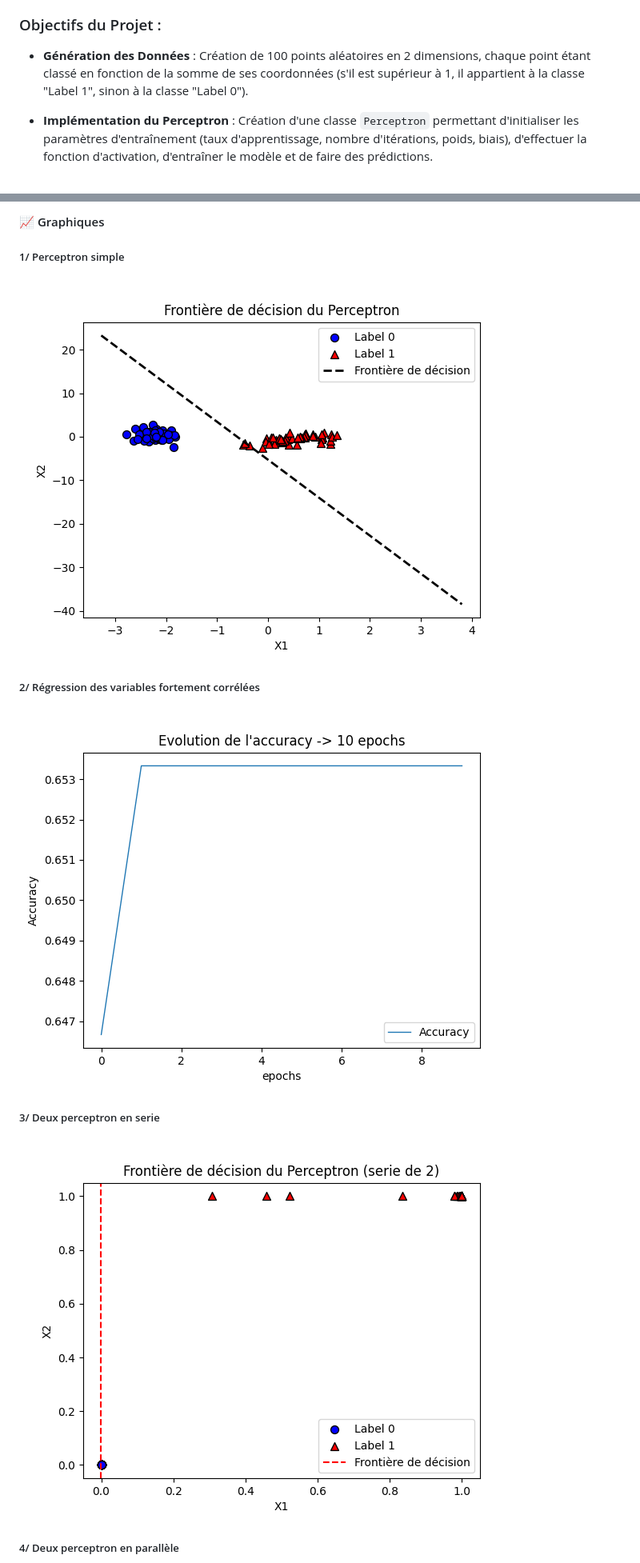
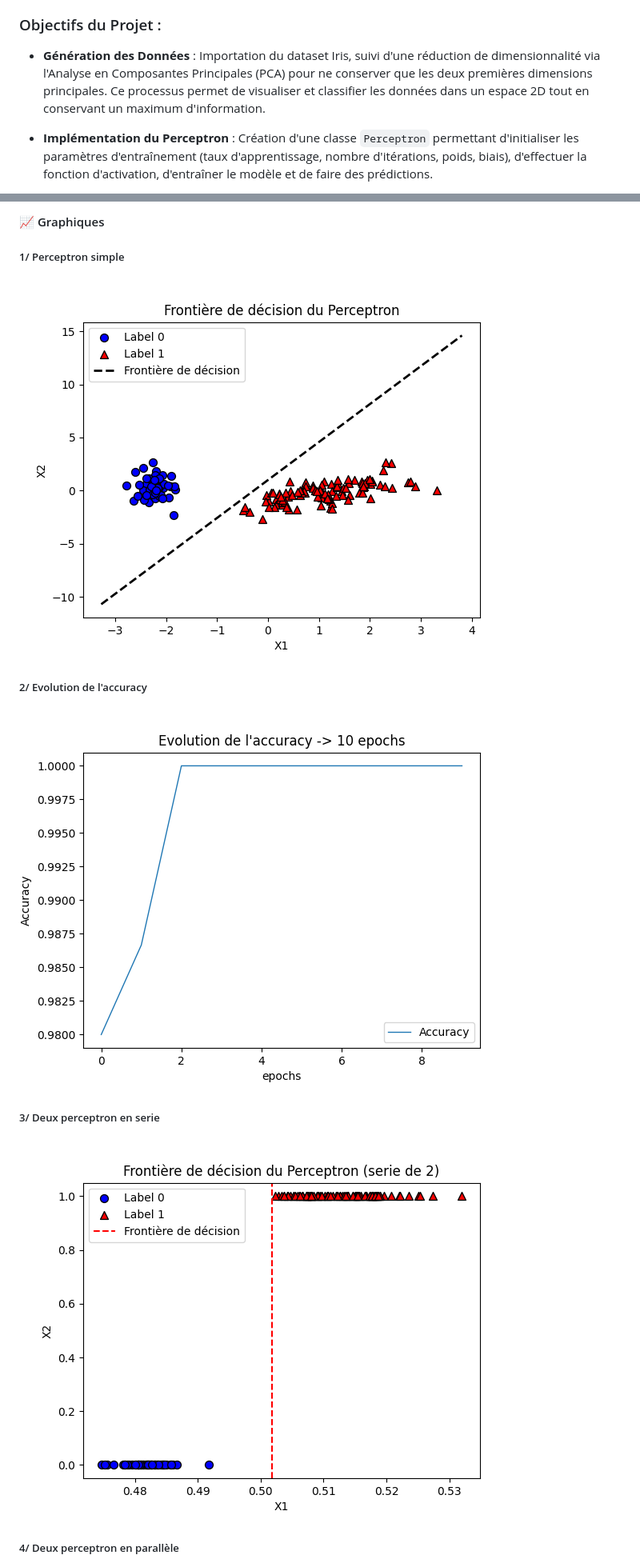
Before and after one commit to aubin-pct/Entrainement_ia, a Markdown page: rendu_5/README.md, 2 parts joined by grey strips. Shown: that part at 80% size. GitHub-like rendering; pictures changed too: rendu_5/img/accuracy.png, rendu_5/img/perceptron.png, rendu_5/img/perceptron_serie.png.

Commit message:
petite correction readme

```diff
--- a/rendu_5/README.md
+++ b/rendu_5/README.md
@@ -6,7 +6,7 @@ Le projet consiste en l'implémentation et l'entraînement d'un perceptron pour
 
 ### Objectifs du Projet :
 
-- **Génération des Données** : Création de 100 points aléatoires en 2 dimensions, chaque point étant classé en fonction de la somme de ses coordonnées (s'il est supérieur à 1, il appartient à la classe "Label 1", sinon à la classe "Label 0").
+- **Génération des Données** : Importation du dataset Iris, suivi d'une réduction de dimensionnalité via l'Analyse en Composantes Principales (PCA) pour ne conserver que les deux premières dimensions principales. Ce processus permet de visualiser et classifier les données dans un espace 2D tout en conservant un maximum d'information.
 - **Implémentation du Perceptron** : Création d'une classe `Perceptron` permettant d'initialiser les paramètres d'entraînement (taux d'apprentissage, nombre d'itérations, poids, biais), d'effectuer la fonction d'activation, d'entraîner le modèle et de faire des prédictions.
 - **Visualisation** : Affichage des points sur un graphique, avec un code couleur pour les classes "Label 0" et "Label 1", ainsi que la frontière de décision obtenue par le perceptron.
 - **Tests Comparatifs** : Comparaison des performances entre différents modèles :
@@ -72,7 +72,7 @@ Le perceptron est un modèle de réseau de neurones artificiels utilisé pour le
 
 ![perceptron](img/perceptron.png)
 
-##### 2/ Régression des variables fortement corrélées
+##### 2/ Evolution de l'accuracy
 
 ![accuracy](img/accuracy.png)
 
```
Also changed, not shown: other parts of rendu_5/README.md (+4 -1 lines), rendu_5/img/perceptron_parallele.png, 1 other file.
